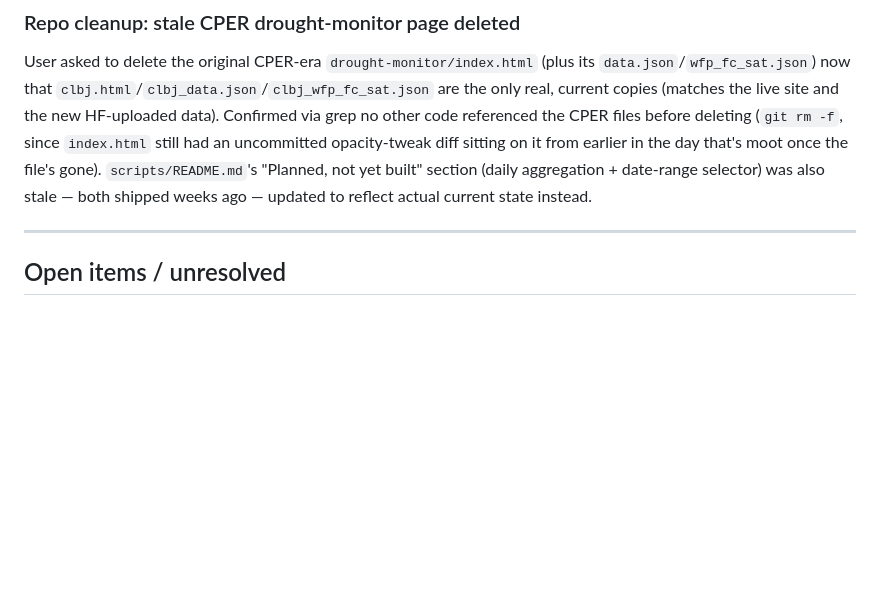
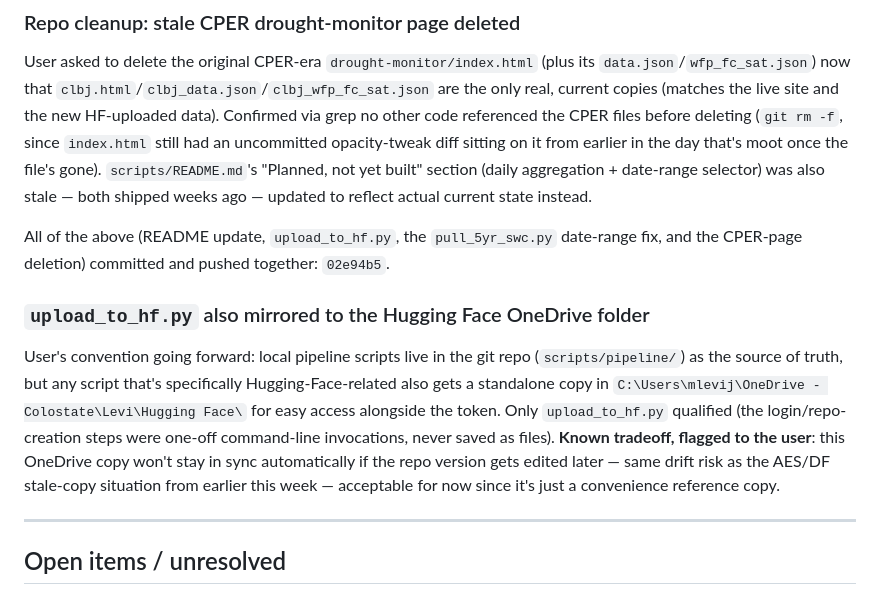
Before and after one commit to mlevij/sage-summer-camp-2026, a Markdown page: classroom-notes.md, the part around the change. Rendered like a GitHub page; blank space fills up the shorter version.

Commit message:
Note commit hash and OneDrive script mirroring in session notes
Closes out the 2026-07-23 session log: records the commit/push hash
for the HF pipeline + CPER cleanup work, and documents mirroring
upload_to_hf.py to the Hugging Face OneDrive folder as a convenience
copy (with the known sync-drift tradeoff flagged).

Co-Authored-By: Claude Sonnet 5 <noreply@anthropic.com>

```diff
--- a/classroom-notes.md
+++ b/classroom-notes.md
@@ -238,6 +238,11 @@ Learned mid-session that data acquisition for the workshop is expected to go to
 ### Repo cleanup: stale CPER drought-monitor page deleted
 User asked to delete the original CPER-era `drought-monitor/index.html` (plus its `data.json`/`wfp_fc_sat.json`) now that `clbj.html`/`clbj_data.json`/`clbj_wfp_fc_sat.json` are the only real, current copies (matches the live site and the new HF-uploaded data). Confirmed via grep no other code referenced the CPER files before deleting (`git rm -f`, since `index.html` still had an uncommitted opacity-tweak diff sitting on it from earlier in the day that's moot once the file's gone). `scripts/README.md`'s "Planned, not yet built" section (daily aggregation + date-range selector) was also stale — both shipped weeks ago — updated to reflect actual current state instead.
 
+All of the above (README update, `upload_to_hf.py`, the `pull_5yr_swc.py` date-range fix, and the CPER-page deletion) committed and pushed together: `02e94b5`.
+
+### `upload_to_hf.py` also mirrored to the Hugging Face OneDrive folder
+User's convention going forward: local pipeline scripts live in the git repo (`scripts/pipeline/`) as the source of truth, but any script that's specifically Hugging-Face-related also gets a standalone copy in `C:\Users\mlevij\OneDrive - Colostate\Levi\Hugging Face\` for easy access alongside the token. Only `upload_to_hf.py` qualified (the login/repo-creation steps were one-off command-line invocations, never saved as files). **Known tradeoff, flagged to the user**: this OneDrive copy won't stay in sync automatically if the repo version gets edited later — same drift risk as the AES/DF stale-copy situation from earlier this week — acceptable for now since it's just a convenience reference copy.
+
 ---
 
 ## Open items / unresolved
```
